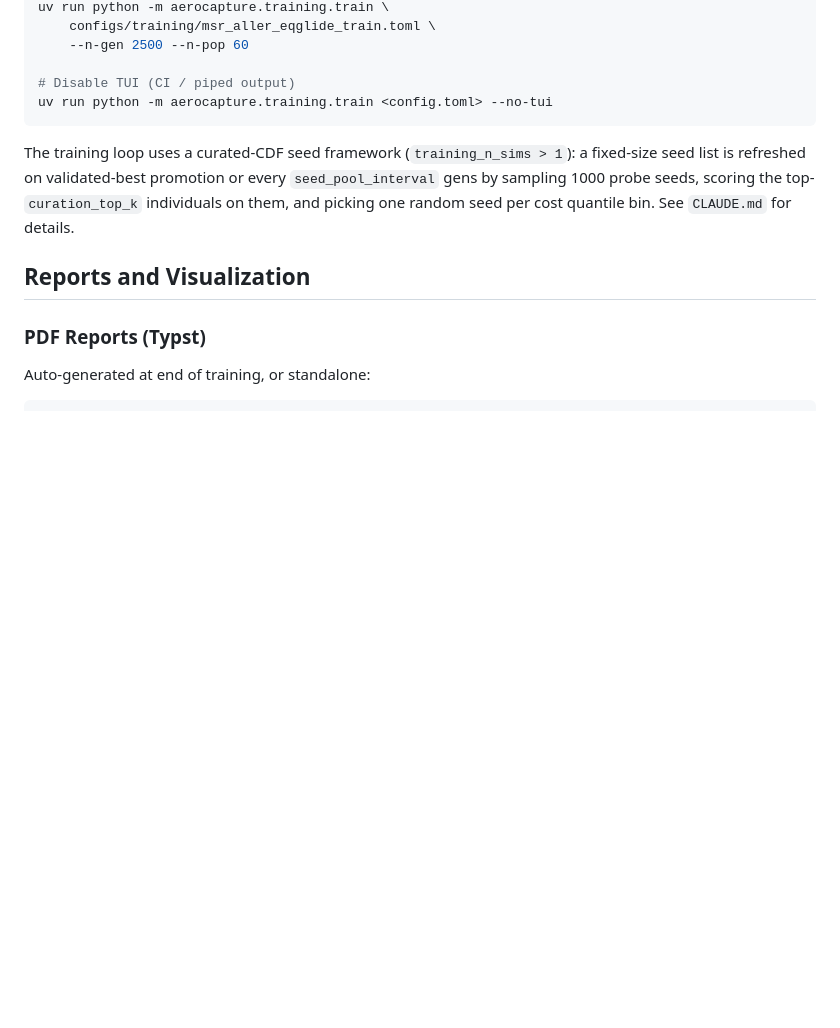
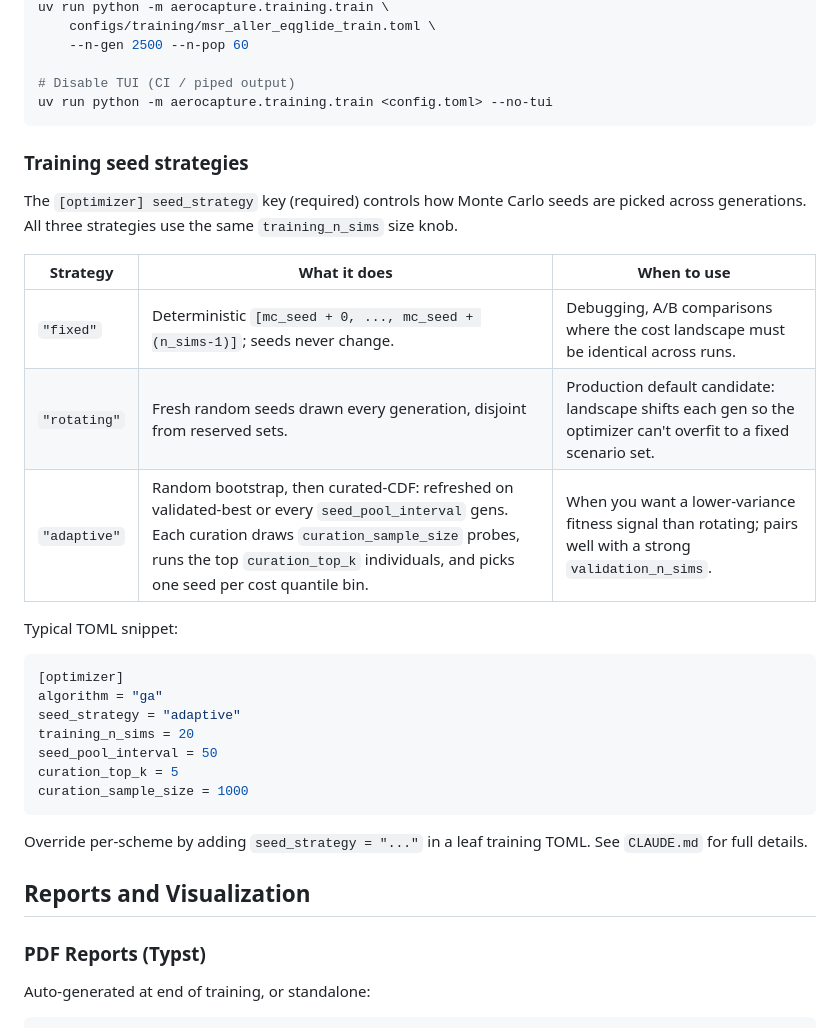
Before and after one commit to GovitPowerz/Aerocapture, a Markdown page: README.md, the part around the change. Drawn GitHub-style; blank space fills up the shorter version.

Commit message:
docs: add Training seed strategies subsection to README

````diff
--- a/README.md
+++ b/README.md
@@ -138,7 +138,29 @@ uv run python -m aerocapture.training.train \
 uv run python -m aerocapture.training.train <config.toml> --no-tui
 ```
 
-The training loop uses a curated-CDF seed framework (`training_n_sims > 1`): a fixed-size seed list is refreshed on validated-best promotion or every `seed_pool_interval` gens by sampling 1000 probe seeds, scoring the top-`curation_top_k` individuals on them, and picking one random seed per cost quantile bin. See `CLAUDE.md` for details.
+### Training seed strategies
+
+The `[optimizer] seed_strategy` key (required) controls how Monte Carlo seeds are picked across generations. All three strategies use the same `training_n_sims` size knob.
+
+| Strategy    | What it does                                                                           | When to use |
+| ----------- | -------------------------------------------------------------------------------------- | ----------- |
+| `"fixed"`   | Deterministic `[mc_seed + 0, ..., mc_seed + (n_sims-1)]`; seeds never change.          | Debugging, A/B comparisons where the cost landscape must be identical across runs. |
+| `"rotating"`| Fresh random seeds drawn every generation, disjoint from reserved sets.                | Production default candidate: landscape shifts each gen so the optimizer can't overfit to a fixed scenario set. |
+| `"adaptive"`| Random bootstrap, then curated-CDF: refreshed on validated-best or every `seed_pool_interval` gens. Each curation draws `curation_sample_size` probes, runs the top `curation_top_k` individuals, and picks one seed per cost quantile bin. | When you want a lower-variance fitness signal than rotating; pairs well with a strong `validation_n_sims`. |
+
+Typical TOML snippet:
+
+```toml
+[optimizer]
+algorithm = "ga"
+seed_strategy = "adaptive"
+training_n_sims = 20
+seed_pool_interval = 50
+curation_top_k = 5
+curation_sample_size = 1000
+```
+
+Override per-scheme by adding `seed_strategy = "..."` in a leaf training TOML. See `CLAUDE.md` for full details.
 
 ## Reports and Visualization
 
````
